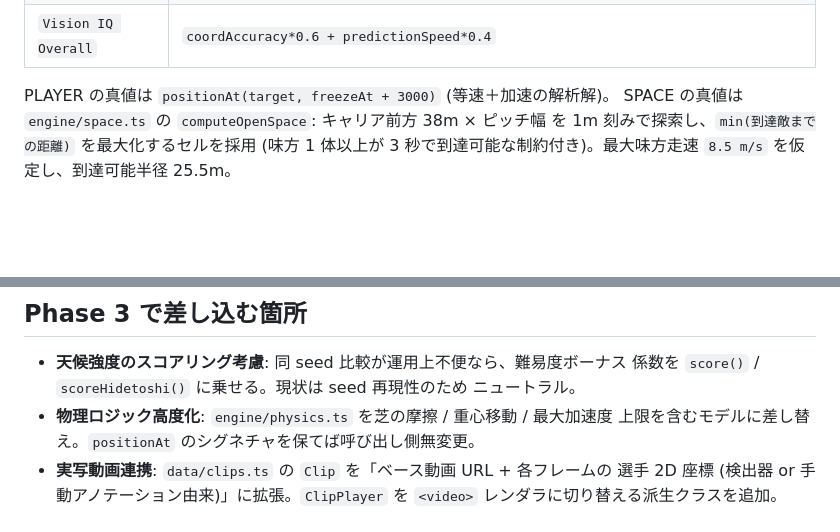
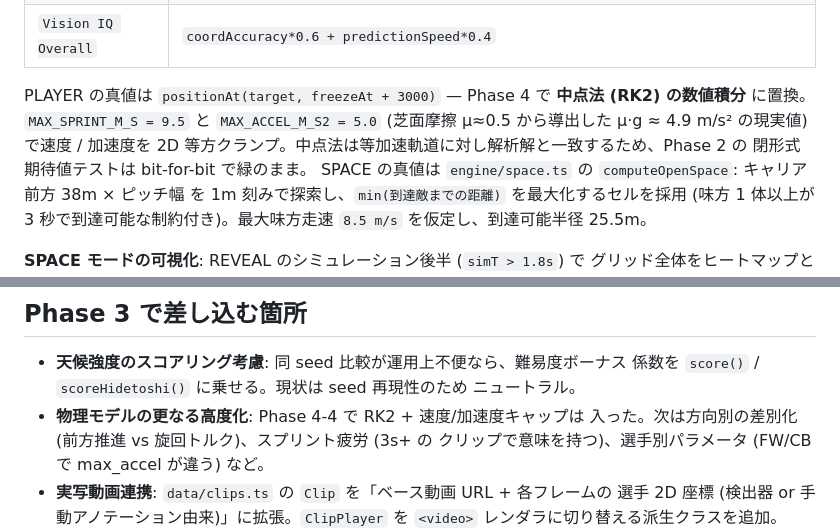
Before and after one commit to arakawak223/NNFT, a Markdown page: README.md, 2 parts joined by grey strips. GitHub-like rendering; blank space fills up the shorter version.

Commit message:
docs: update Phase 4-4 physics notes in README
Reflects the RK2 + caps change made in dc703af. The physics section
of the HIDETOSHI flow page now describes the actual model (mid-point
integrator with MAX_SPRINT_M_S / MAX_ACCEL_M_S2 caps) and the
Phase-2 compatibility argument (mid-point is exact for constant-a
trajectories, so the analytical tests stay green). The "Phase 3 で
差し込む箇所" section's physics-upgrade bullet is reframed as
"further upgrades from Phase 4-4" — direction-aware caps, sprint
fatigue, per-role parameters — to signal that the basic upgrade
already landed.

Co-Authored-By: Claude Opus 4.7 (1M context) <noreply@anthropic.com>

```diff
--- a/README.md
+++ b/README.md
@@ -59,7 +59,11 @@ PLAYER は「ターゲット選手の 3 秒後位置」、SPACE は「3 秒後
 | `Coord Accuracy`  | `100 · exp(-errorM/6)` |
 | `Vision IQ Overall` | `coordAccuracy*0.6 + predictionSpeed*0.4` |
 
-PLAYER の真値は `positionAt(target, freezeAt + 3000)` (等速＋加速の解析解)。
+PLAYER の真値は `positionAt(target, freezeAt + 3000)` — Phase 4 で **中点法
+(RK2) の数値積分** に置換。`MAX_SPRINT_M_S = 9.5` と `MAX_ACCEL_M_S2 = 5.0`
+(芝面摩擦 μ≈0.5 から導出した μ·g ≈ 4.9 m/s² の現実値) で速度 / 加速度を
+2D 等方クランプ。中点法は等加速軌道に対し解析解と一致するため、Phase 2 の
+閉形式期待値テストは bit-for-bit で緑のまま。
 SPACE の真値は `engine/space.ts` の `computeOpenSpace`: キャリア前方 38m × ピッチ幅
 を 1m 刻みで探索し、`min(到達敵までの距離)` を最大化するセルを採用 (味方 1 体以上が
 3 秒で到達可能な制約付き)。最大味方走速 `8.5 m/s` を仮定し、到達可能半径 25.5m。
@@ -176,8 +180,9 @@ Clip は seeded 乱数で 1 つを決定 (同 seed なら同天候で再現可
 - **天候強度のスコアリング考慮**: 同 seed 比較が運用上不便なら、難易度ボーナス
   係数を `score()` / `scoreHidetoshi()` に乗せる。現状は seed 再現性のため
   ニュートラル。
-- **物理ロジック高度化**: `engine/physics.ts` を芝の摩擦 / 重心移動 / 最大加速度
-  上限を含むモデルに差し替え。`positionAt` のシグネチャを保てば呼び出し側無変更。
+- **物理モデルの更なる高度化**: Phase 4-4 で RK2 + 速度/加速度キャップは
+  入った。次は方向別の差別化 (前方推進 vs 旋回トルク)、スプリント疲労 (3s+ の
+  クリップで意味を持つ)、選手別パラメータ (FW/CB で max_accel が違う) など。
 - **実写動画連携**: `data/clips.ts` の `Clip` を「ベース動画 URL + 各フレームの
   選手 2D 座標 (検出器 or 手動アノテーション由来)」に拡張。`ClipPlayer` を
   `<video>` レンダラに切り替える派生クラスを追加。
```
